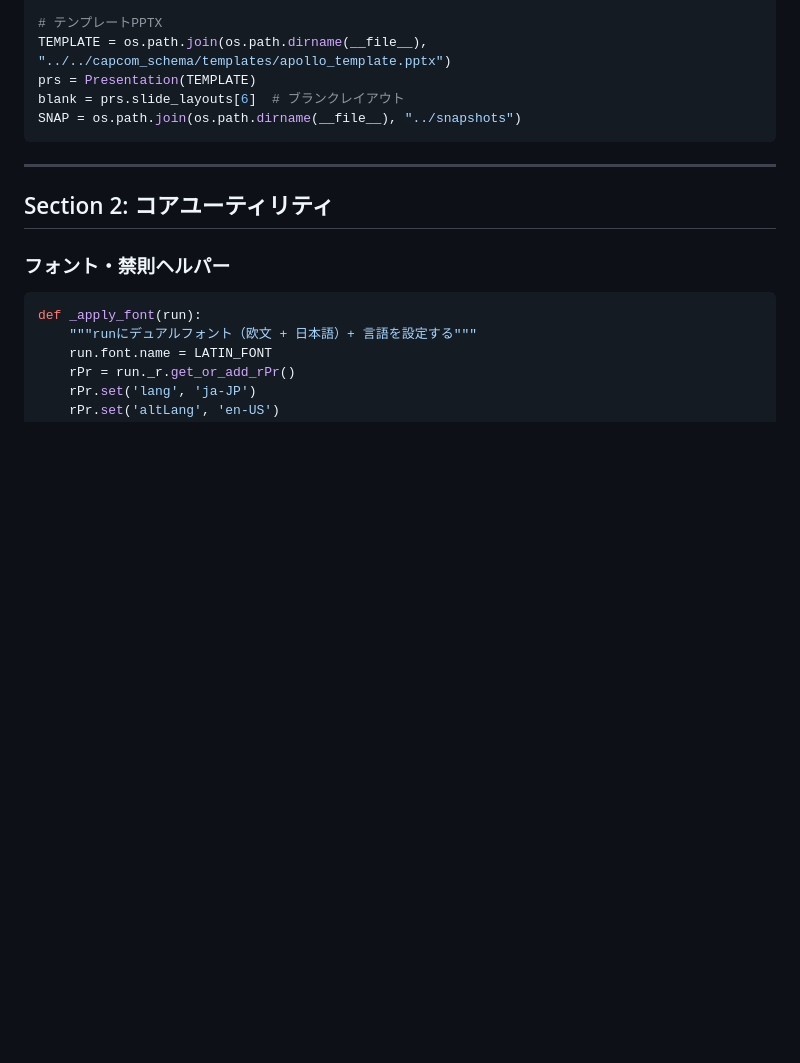
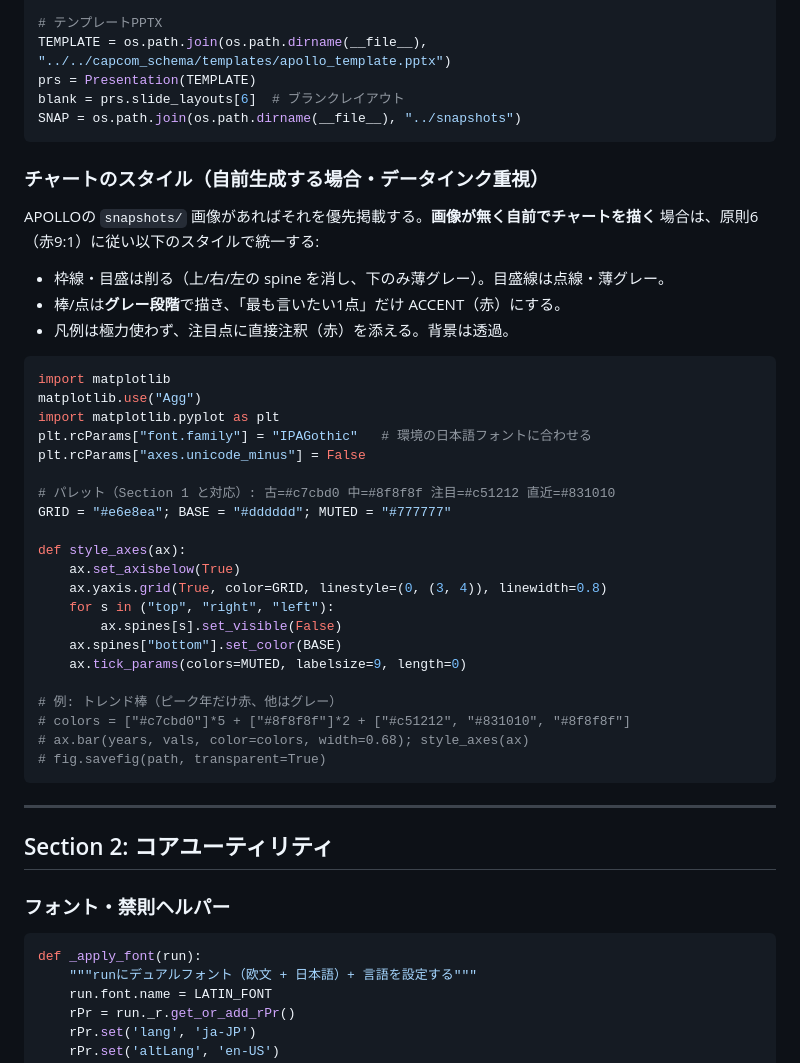
Before and after one commit to Rajahmal/apollo-patent-analysis, a Markdown page: capcom_schema/templates/slides_spec.md, the part around one of its changes. GitHub-like rendering; blank space fills up the shorter version.

````diff
--- a/capcom_schema/templates/slides_spec.md
+++ b/capcom_schema/templates/slides_spec.md
@@ -248,6 +275,38 @@ TEMPLATE = os.path.join(os.path.dirname(__file__), "../../capcom_schema/template
 prs = Presentation(TEMPLATE)
 blank = prs.slide_layouts[6]  # ブランクレイアウト
 SNAP = os.path.join(os.path.dirname(__file__), "../snapshots")
+```
+
+### チャートのスタイル（自前生成する場合・データインク重視）
+
+APOLLOの `snapshots/` 画像があればそれを優先掲載する。**画像が無く自前でチャートを描く**
+場合は、原則6（赤9:1）に従い以下のスタイルで統一する:
+- 枠線・目盛は削る（上/右/左の spine を消し、下のみ薄グレー）。目盛線は点線・薄グレー。
+- 棒/点は**グレー段階**で描き、「最も言いたい1点」だけ ACCENT（赤）にする。
+- 凡例は極力使わず、注目点に直接注釈（赤）を添える。背景は透過。
+
+```python
+import matplotlib
+matplotlib.use("Agg")
+import matplotlib.pyplot as plt
+plt.rcParams["font.family"] = "IPAGothic"   # 環境の日本語フォントに合わせる
+plt.rcParams["axes.unicode_minus"] = False
+
+# パレット（Section 1 と対応）: 古=#c7cbd0 中=#8f8f8f 注目=#c51212 直近=#831010
+GRID = "#e6e8ea"; BASE = "#dddddd"; MUTED = "#777777"
+
+def style_axes(ax):
+    ax.set_axisbelow(True)
+    ax.yaxis.grid(True, color=GRID, linestyle=(0, (3, 4)), linewidth=0.8)
+    for s in ("top", "right", "left"):
+        ax.spines[s].set_visible(False)
+    ax.spines["bottom"].set_color(BASE)
+    ax.tick_params(colors=MUTED, labelsize=9, length=0)
+
+# 例: トレンド棒（ピーク年だけ赤、他はグレー）
+# colors = ["#c7cbd0"]*5 + ["#8f8f8f"]*2 + ["#c51212", "#831010", "#8f8f8f"]
+# ax.bar(years, vals, color=colors, width=0.68); style_axes(ax)
+# fig.savefig(path, transparent=True)
 ```
 
 ---
````
Also changed, not shown: other parts of capcom_schema/templates/slides_spec.md (+60 -25 lines), 2 other files.
